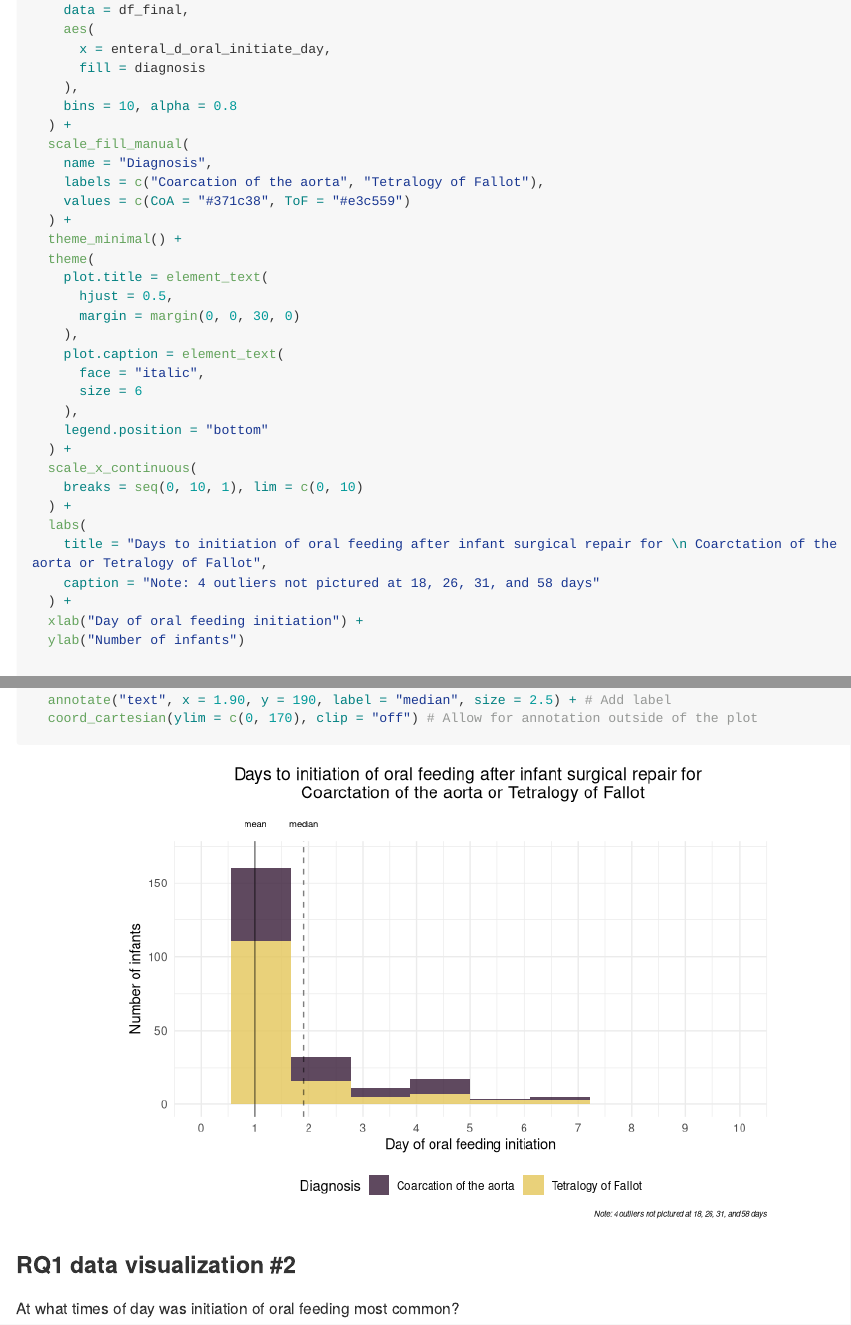
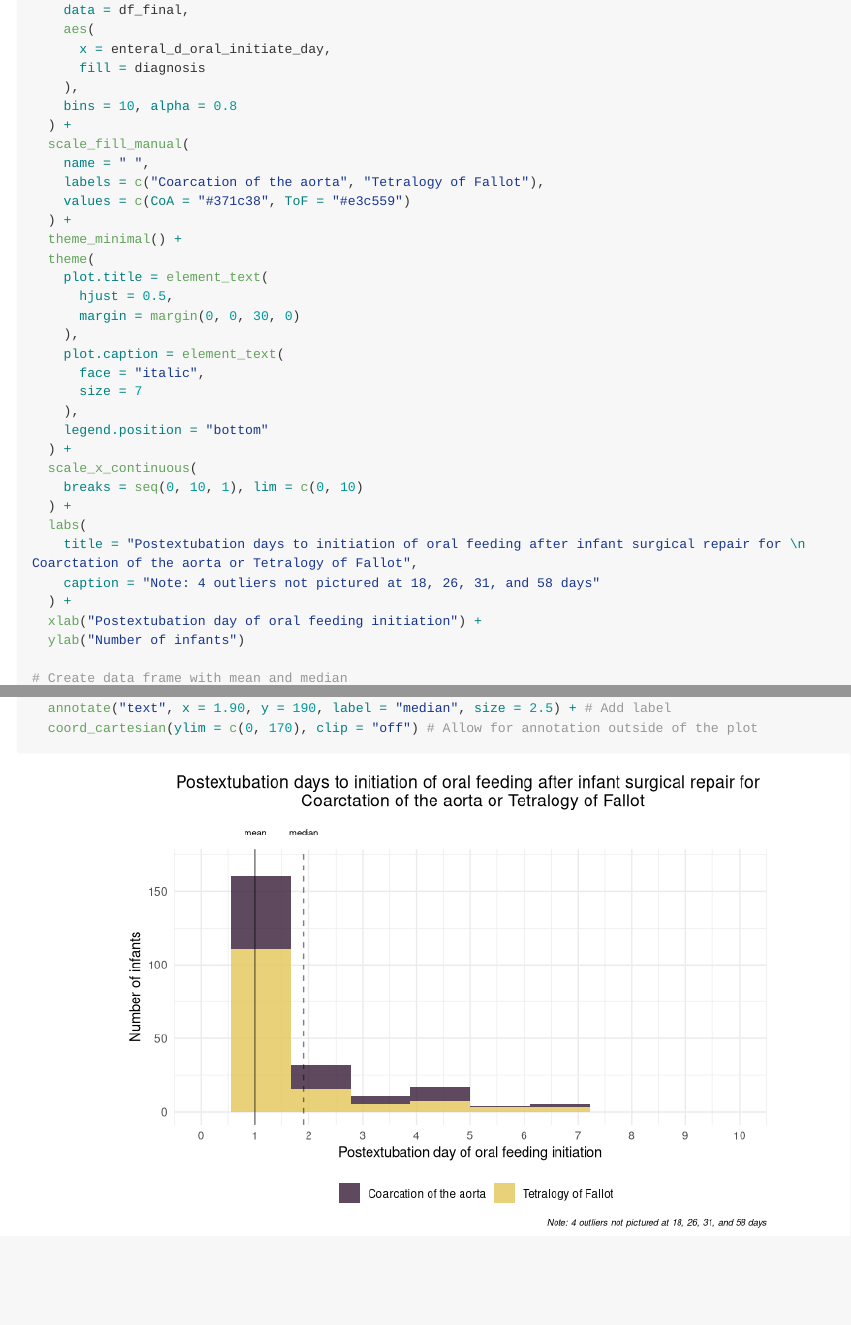
Before and after one commit to weave333/pubh7462_final_weave333_krstnsyb.github.io, an R Markdown document (rq1_vis.Rmd): the page in a window 1100 px wide, from 370 px down, and a second part further down, joined at a grey line. Rendered offline with R 4.5, knitr and Pandoc, with nearby package versions; long lines of code are wrapped.

Commit message:
Complete RQ1 visualization 1 (ggplot)

````diff
--- a/rq1_vis.Rmd
+++ b/rq1_vis.Rmd
@@ -48,7 +48,7 @@ p <- ggplot() +
     bins = 10, alpha = 0.8
   ) +
   scale_fill_manual(
-    name = "Diagnosis",
+    name = " ",
     labels = c("Coarcation of the aorta", "Tetralogy of Fallot"),
     values = c(CoA = "#371c38", ToF = "#e3c559")
   ) +
@@ -60,7 +60,7 @@ p <- ggplot() +
     ),
     plot.caption = element_text(
       face = "italic",
-      size = 6
+      size = 7
     ),
     legend.position = "bottom"
   ) +
@@ -68,12 +68,11 @@ p <- ggplot() +
     breaks = seq(0, 10, 1), lim = c(0, 10)
   ) +
   labs(
-    title = "Days to initiation of oral feeding after infant surgical repair for \n Coarctation of the aorta or Tetralogy of Fallot",
+    title = "Postextubation days to initiation of oral feeding after infant surgical repair for \n Coarctation of the aorta or Tetralogy of Fallot",
     caption = "Note: 4 outliers not pictured at 18, 26, 31, and 58 days"
   ) +
-  xlab("Day of oral feeding initiation") +
+  xlab("Postextubation day of oral feeding initiation") +
   ylab("Number of infants")
-
 
 # Create data frame with mean and median
 df_stats <- df_final %>%
@@ -102,11 +101,4 @@ p +
   annotate("text", x = 1.90, y = 190, label = "median", size = 2.5) + # Add label
   coord_cartesian(ylim = c(0, 170), clip = "off") # Allow for annotation outside of the plot
 
-
-
 ```
-
-### RQ1 data visualization #2
-
-
-At what times of day was initiation of oral feeding most common?
````
Also changed, not shown: rq1_vis.md, rq1_vis_files/figure-gfm/unnamed-chunk-2-1.png, rq1_vis_files/figure-gfm/unnamed-chunk-2-2.png (added).
